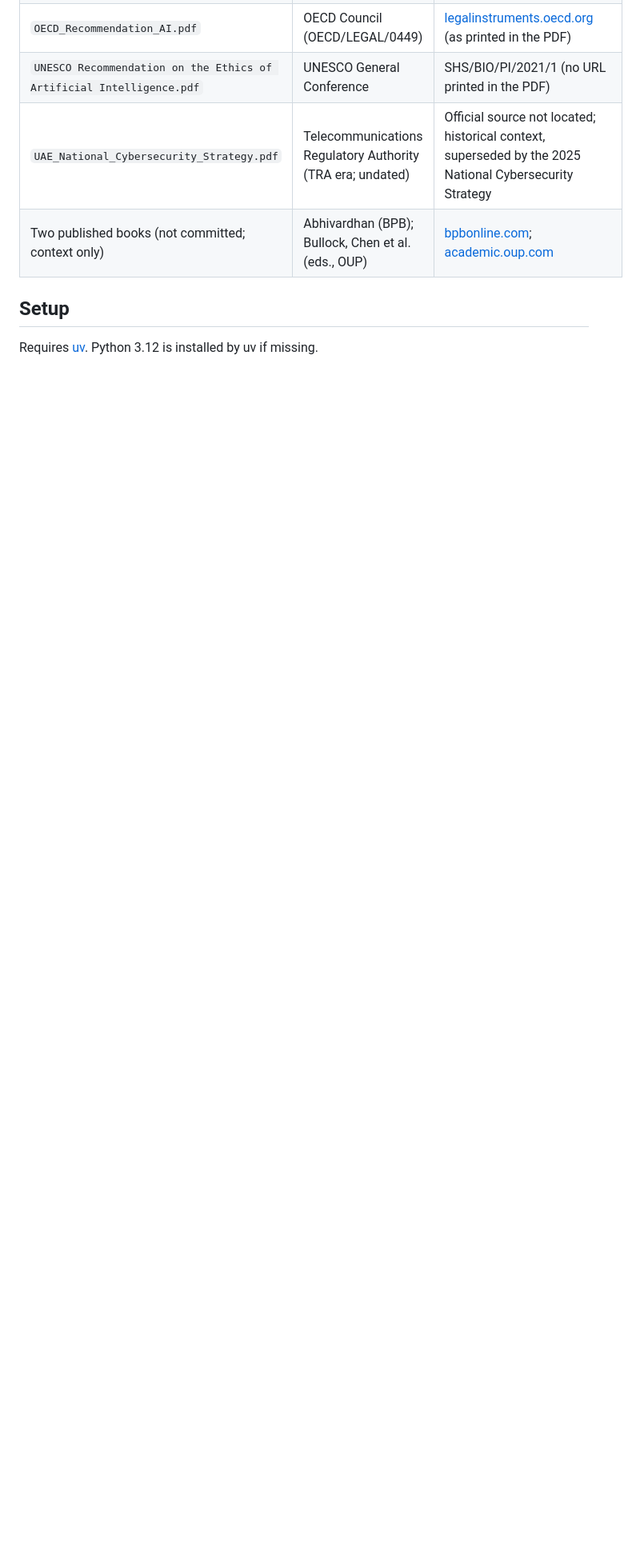
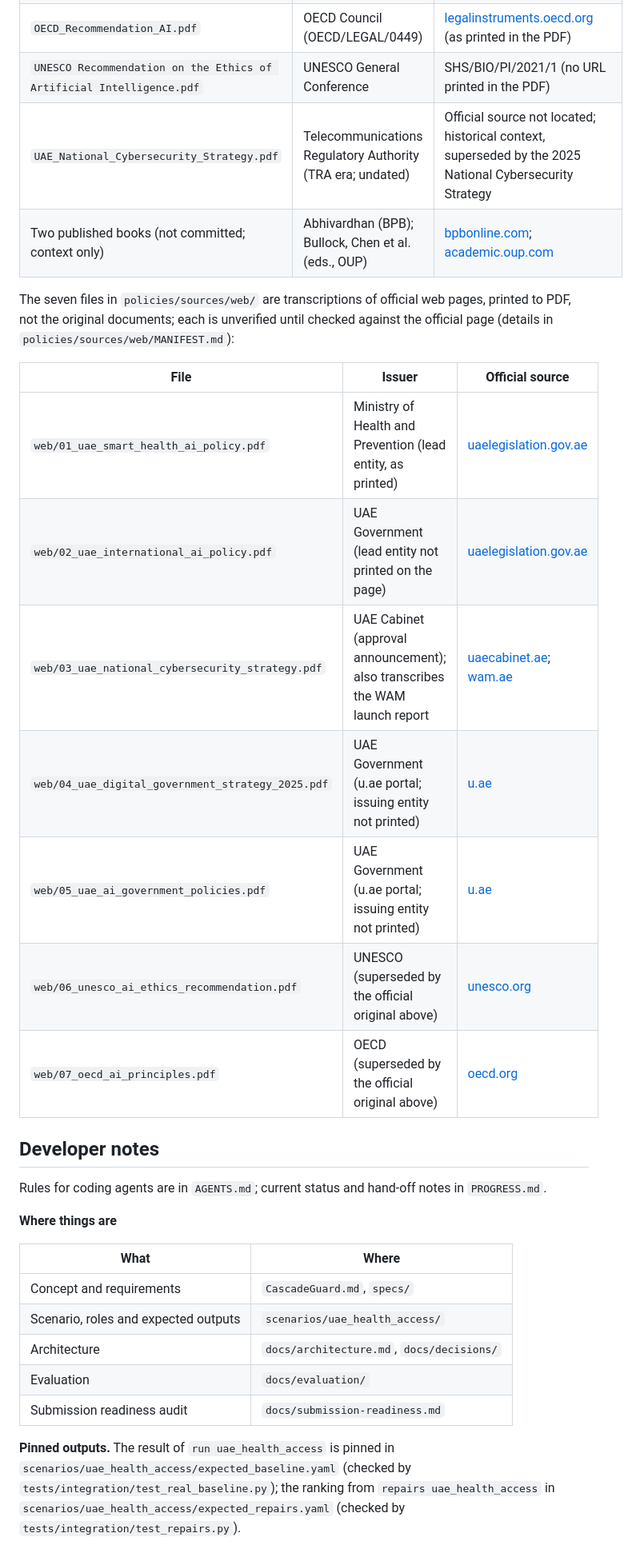
Before and after one commit to hemobemoo/CascadeGuard, a Markdown page: README.md, the part around one of its changes. Shown at 80% size. Rendered like a GitHub page; blank space fills up the shorter version.

```diff
--- a/README.md
+++ b/README.md
@@ -102,6 +119,37 @@ only; official sources:
 | `UAE_National_Cybersecurity_Strategy.pdf` | Telecommunications Regulatory Authority (TRA era; undated) | Official source not located; historical context, superseded by the 2025 National Cybersecurity Strategy |
 | Two published books (not committed; context only) | Abhivardhan (BPB); Bullock, Chen et al. (eds., OUP) | [bpbonline.com](https://bpbonline.com/products/artificial-intelligence-ethics-and-international-law-2nd-edition); [academic.oup.com](https://academic.oup.com/edited-volume/41989) |
 
-## Setup
+The seven files in `policies/sources/web/` are transcriptions of official web pages, printed to
+PDF, not the original documents; each is unverified until checked against the official page
+(details in `policies/sources/web/MANIFEST.md`):
 
-Requires [uv](https://docs.astral.sh/uv/). Python 3.12 is installed by uv if missing.
+| File | Issuer | Official source |
+|---|---|---|
+| `web/01_uae_smart_health_ai_policy.pdf` | Ministry of Health and Prevention (lead entity, as printed) | [uaelegislation.gov.ae](https://uaelegislation.gov.ae/en/policy/details/national-policy-for-the-promotion-of-smart-health-services-and-artificial-intelligence-in-the-uae-health-sector) |
+| `web/02_uae_international_ai_policy.pdf` | UAE Government (lead entity not printed on the page) | [uaelegislation.gov.ae](https://uaelegislation.gov.ae/en/policy/details/uae-s-international-stance-on-artificial-intelligence-policy) |
+| `web/03_uae_national_cybersecurity_strategy.pdf` | UAE Cabinet (approval announcement); also transcribes the WAM launch report | [uaecabinet.ae](https://uaecabinet.ae/en/news/uae-cabinet-approves-national-cybersecurity-strategy-api-first-policy); [wam.ae](https://www.wam.ae/en/article/bi5dfsr-uae-launch-national-cybersecurity-strategy) |
+| `web/04_uae_digital_government_strategy_2025.pdf` | UAE Government (u.ae portal; issuing entity not printed) | [u.ae](https://u.ae/en/about-the-uae/strategies-initiatives-and-awards/strategies-plans-and-visions/government-services-and-digital-transformation/uae-national-digital-government-strategy) |
+| `web/05_uae_ai_government_policies.pdf` | UAE Government (u.ae portal; issuing entity not printed) | [u.ae](https://u.ae/en/about-the-uae/digital-uae/digital-technology/artificial-intelligence/artificial-intelligence-in-government-policies) |
+| `web/06_unesco_ai_ethics_recommendation.pdf` | UNESCO (superseded by the official original above) | [unesco.org](https://www.unesco.org/en/artificial-intelligence/recommendation-ethics) |
+| `web/07_oecd_ai_principles.pdf` | OECD (superseded by the official original above) | [oecd.org](https://www.oecd.org/en/topics/sub-issues/ai-principles.html) |
+
+## Developer notes
+
+Rules for coding agents are in `AGENTS.md`; current status and hand-off notes in `PROGRESS.md`.
+
+**Where things are**
+
+| What | Where |
+|---|---|
+| Concept and requirements | `CascadeGuard.md`, `specs/` |
+| Scenario, roles and expected outputs | `scenarios/uae_health_access/` |
+| Architecture | `docs/architecture.md`, `docs/decisions/` |
+| Evaluation | `docs/evaluation/` |
+| Submission readiness audit | `docs/submission-readiness.md` |
+
+**Pinned outputs.** The result of `run uae_health_access` is pinned in
+`scenarios/uae_health_access/expected_baseline.yaml` (checked by
+`tests/integration/test_real_baseline.py`); the ranking from `repairs uae_health_access` in
+`scenarios/uae_health_access/expected_repairs.yaml` (checked by
+`tests/integration/test_repairs.py`).
+
```
Also changed, not shown: other parts of README.md (+89 -77 lines), docs/images/cascadeguard-ui.png (added).
